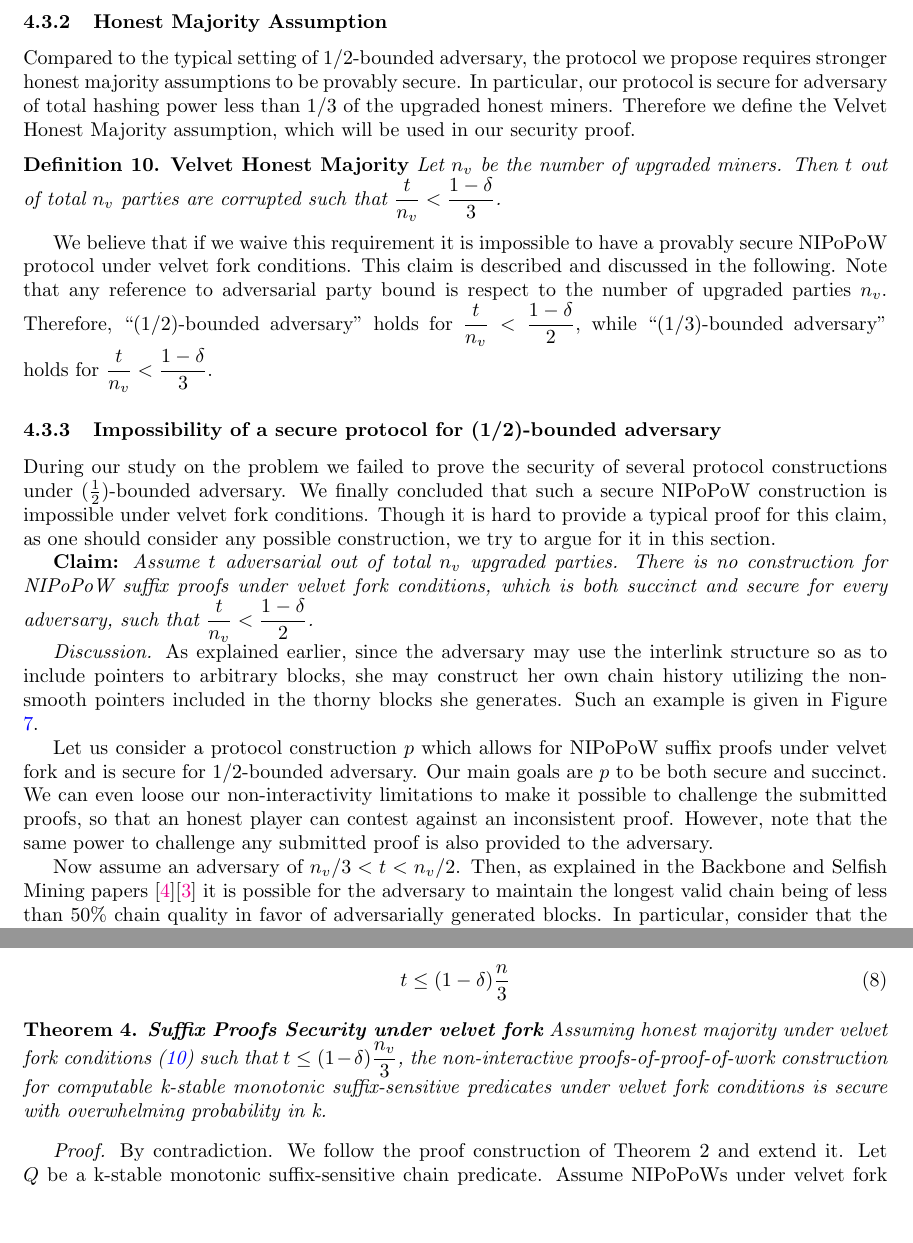
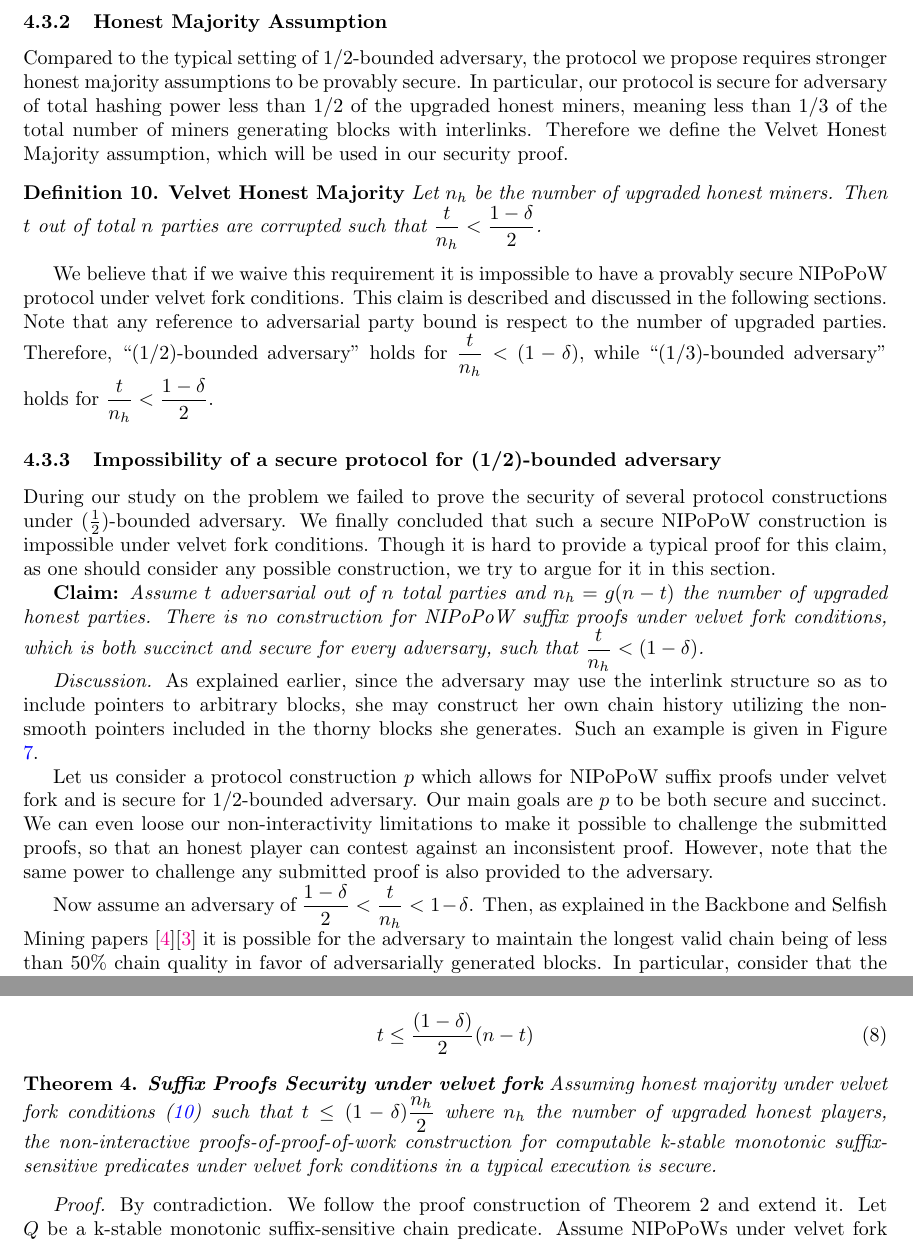
Before and after one commit to andripol/thesis, a LaTeX thesis (tex/thesis.tex, which reads tex/sections/nipopows_velvet_fork/protocol_update.tex, tex/sections/nipopows_velvet_fork/suffix_security.tex): two parts of pages 13 and 19 of 24, joined at a grey line, cut so that both start at the same text, the shorter picture padded with empty space. Compiled offline with pdfLaTeX.

Commit message:
Update velvet honest majority assumption

```diff
--- a/tex/sections/nipopows_velvet_fork/protocol_update.tex
+++ b/tex/sections/nipopows_velvet_fork/protocol_update.tex
@@ -24,21 +24,20 @@ Under stable conditions a velvet fork suggest that only a minority of upgraded p
 Compared to the typical setting of $1/2$-bounded adversary, the protocol we
 propose requires stronger honest majority assumptions to be provably secure.
 In particular, our protocol is secure for adversary of total hashing power
-less than $1/3$ of the upgraded honest miners. Therefore we define the Velvet
-Honest Majority assumption, which will be used in our security proof.
+less than $1/2$ of the upgraded honest miners, meaning less than $1/3$ of the total number of miners generating blocks with interlinks. Therefore we define the Velvet Honest Majority assumption, which will be used in our security proof.
 
 \begin{defn}{\textbf{Velvet Honest Majority}}
-	\textit{Let $n_v$ be the number of upgraded miners. Then $t$ out of total $n_v$
-	parties are corrupted such that $\dfrac{t}{n_v} < \dfrac{1 - \delta}{3} $. }
+	\textit{Let $n_h$ be the number of upgraded honest miners. Then $t$ out of total $n$
+	parties are corrupted such that $\dfrac{t}{n_h} < \dfrac{1 - \delta}{2} $. }
 	\label{defn:velvet_honest_majority}
 \end{defn}
 We believe that if we waive this requirement it is impossible to have a provably
 secure NIPoPoW protocol under velvet fork conditions.
-This claim is described and discussed in the following.
+This claim is described and discussed in the following sections.
 Note that any reference to adversarial party bound is respect to the number of
-upgraded parties $n_v$. Therefore, ``(1/2)-bounded adversary" holds for
-$\dfrac{t}{n_v} < \dfrac{1 - \delta}{2} $, while ``(1/3)-bounded adversary" holds for
-$\dfrac{t}{n_v} < \dfrac{1 - \delta}{3} $.
+upgraded parties. Therefore, ``(1/2)-bounded adversary" holds for
+$\dfrac{t}{n_h} < (1 - \delta) $, while ``(1/3)-bounded adversary" holds for
+$\dfrac{t}{n_h} < \dfrac{1 - \delta}{2} $.
 
 \subsubsection{Impossibility of a secure protocol for (1/2)-bounded adversary}
 During our study on the problem we failed to prove the security of several protocol
@@ -47,10 +46,10 @@ such a secure NIPoPoW construction is impossible under velvet fork conditions.
 Though it is hard to provide a typical proof for this claim, as one should consider
 any possible construction, we try to argue for it in this section.
 
-\textbf{Claim:} \textit{Assume $t$ adversarial out of total $n_v$ upgraded parties.
+\textbf{Claim:} \textit{Assume $t$ adversarial out of $n$ total parties and $n_h = g(n-t)$ the number of upgraded honest parties.
 There is no construction for NIPoPoW suffix proofs under velvet fork conditions,
 which is both succinct and secure for every adversary, such that
-$\dfrac{t}{n_v} < \dfrac{1 - \delta}{2} $.}
+$\dfrac{t}{n_h} < (1 - \delta)$.}
 
 \textit{Discussion.} As explained earlier, since the adversary may use the interlink
 structure so as to include pointers to arbitrary blocks,  she may construct her own
@@ -64,7 +63,7 @@ limitations to make it possible to challenge the submitted proofs, so that an ho
 player can contest against an inconsistent proof. However, note that the same power
 to challenge any submitted proof is also provided to the adversary.
 
-Now assume an adversary of $ n_v/3 < t < n_v/2 $. Then, as explained
+Now assume an adversary of $ \dfrac{1-\delta}{2} < \dfrac{t}{n_h} < 1-\delta $. Then, as explained
 in the Backbone and Selfish Mining papers \cite{Backbone}\cite{selfish_mining} it
 is possible for the adversary to maintain the longest valid chain being of less
 than $50\%$ chain quality in favor of adversarially generated blocks. In particular,
--- a/tex/sections/nipopows_velvet_fork/suffix_security.tex
+++ b/tex/sections/nipopows_velvet_fork/suffix_security.tex
@@ -22,13 +22,12 @@ From Theorem 3 we have:
 Thus we have:
 \begin{center}
 \begin{equation}
-	t \leq (1 - \delta)\dfrac{n}{3}
+	t \leq \dfrac{(1-\delta)}{2}(n - t)
 \end{equation}
 \end{center}
 
-
 \begin{thm}{\textbf{Suffix Proofs Security under velvet fork}}
-	Assuming honest majority under velvet fork conditions (\ref{defn:velvet_honest_majority}) such that $t \leq (1 - \delta) \dfrac{n_v}{3}$, the non-interactive proofs-of-proof-of-work construction for computable k-stable monotonic suffix-sensitive predicates under velvet fork conditions is secure with overwhelming probability in k.
+	Assuming honest majority under velvet fork conditions (\ref{defn:velvet_honest_majority}) such that $t \leq (1 - \delta) \dfrac{n_h}{2}$ where $n_h$ the number of upgraded honest players, the non-interactive proofs-of-proof-of-work construction for computable k-stable monotonic suffix-sensitive predicates under velvet fork conditions in a typical execution is secure.
 \end{thm}
 \textit{Proof.} By contradiction. We follow the proof construction of Theorem 2
 and extend it. Let $Q$ be a k-stable monotonic suffix-sensitive chain
```
Also changed, not shown: tex/sections/nipopows_velvet_fork/protocol_update.tex (4 more changed lines).
